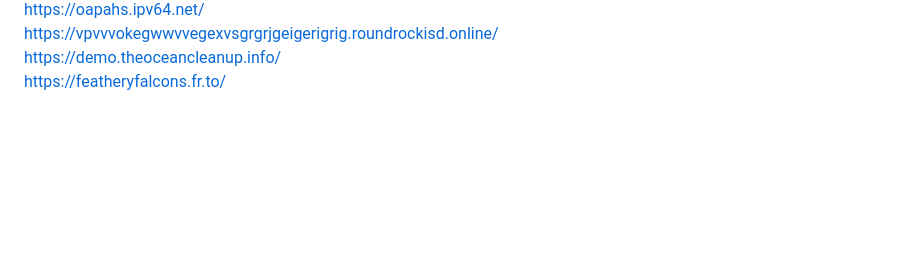
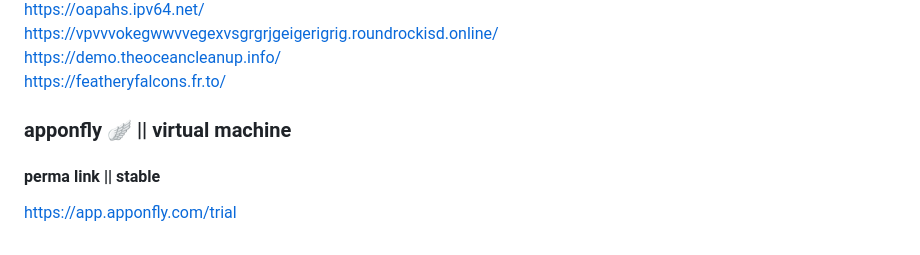
Before and after one commit to grim524/gateway, a Markdown page: bypasses/prxies.md, the part around the change. GitHub-like rendering; blank space fills up the shorter version.

```diff
--- a/bypasses/prxies.md
+++ b/bypasses/prxies.md
@@ -371,3 +371,7 @@ https://oapahs.ipv64.net/<br>
 https://vpvvvokegwwvvegexvsgrgrjgeigerigrig.roundrockisd.online/<br>
 https://demo.theoceancleanup.info/<br>
 https://featheryfalcons.fr.to/<br>
+
+### apponfly 🪽 || virtual machine
+#### perma link || stable
+https://app.apponfly.com/trial <br>
```
